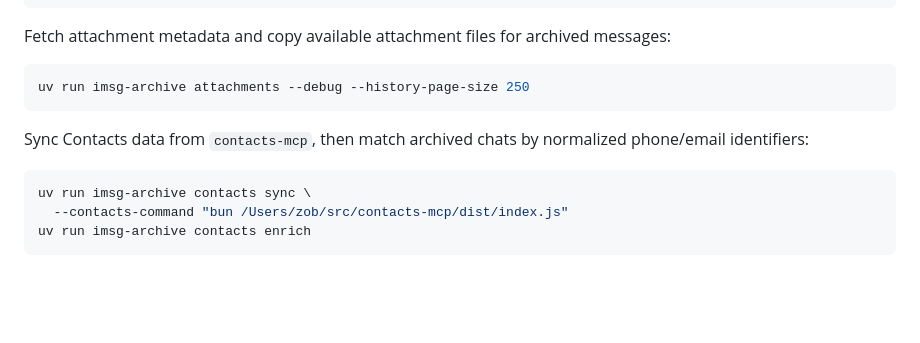
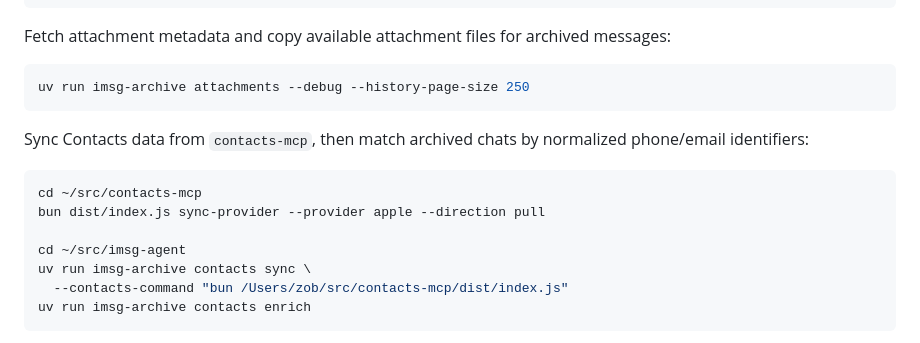
Before and after one commit to DebaClaw/imsg-agent, a Markdown page: README.md, the part around the change. Rendered like a GitHub page; blank space fills up the shorter version.

Commit message:
Document Apple Contacts sync step

````diff
--- a/README.md
+++ b/README.md
@@ -181,6 +181,10 @@ Sync Contacts data from `contacts-mcp`, then match archived chats by normalized
 phone/email identifiers:
 
 ```bash
+cd ~/src/contacts-mcp
+bun dist/index.js sync-provider --provider apple --direction pull
+
+cd ~/src/imsg-agent
 uv run imsg-archive contacts sync \
   --contacts-command "bun /Users/zob/src/contacts-mcp/dist/index.js"
 uv run imsg-archive contacts enrich
````
